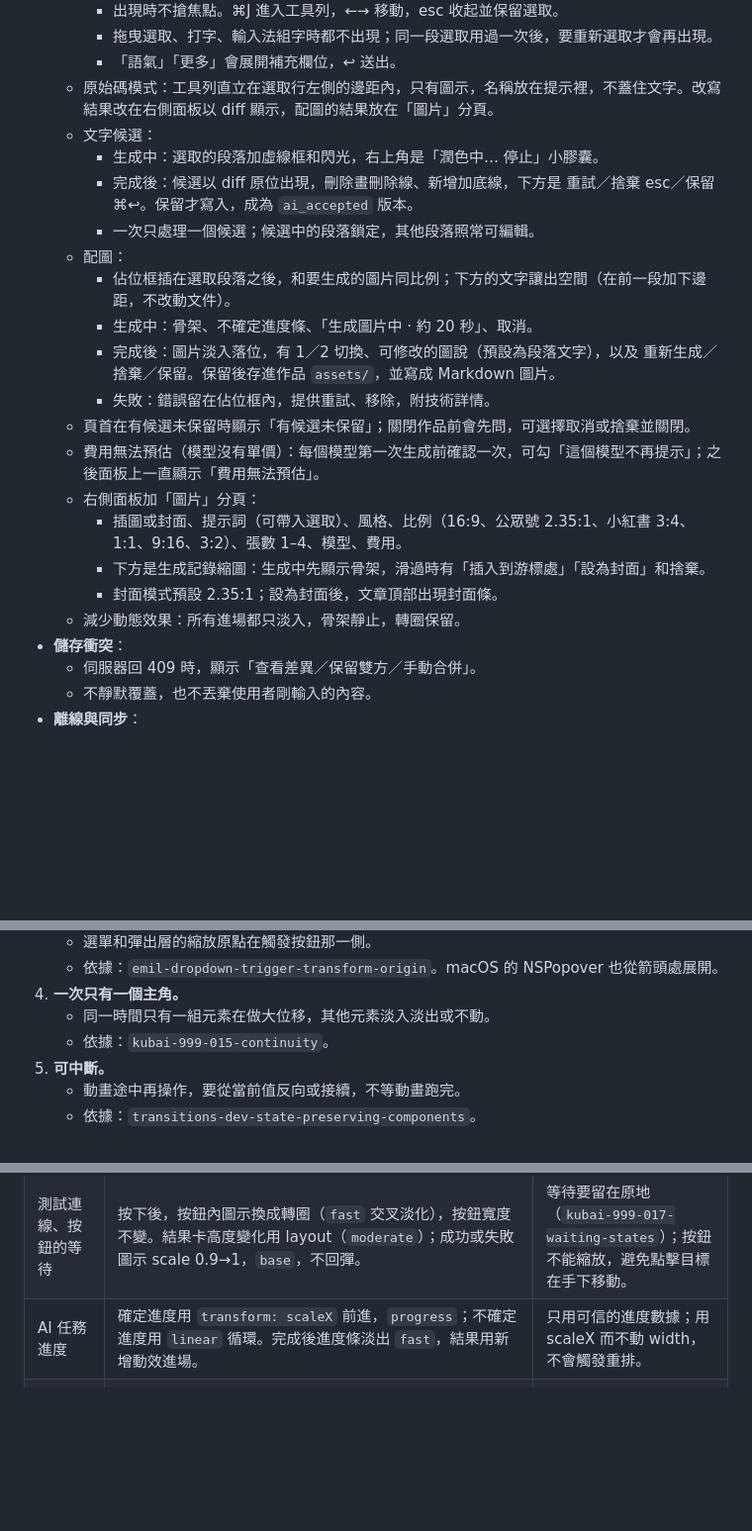
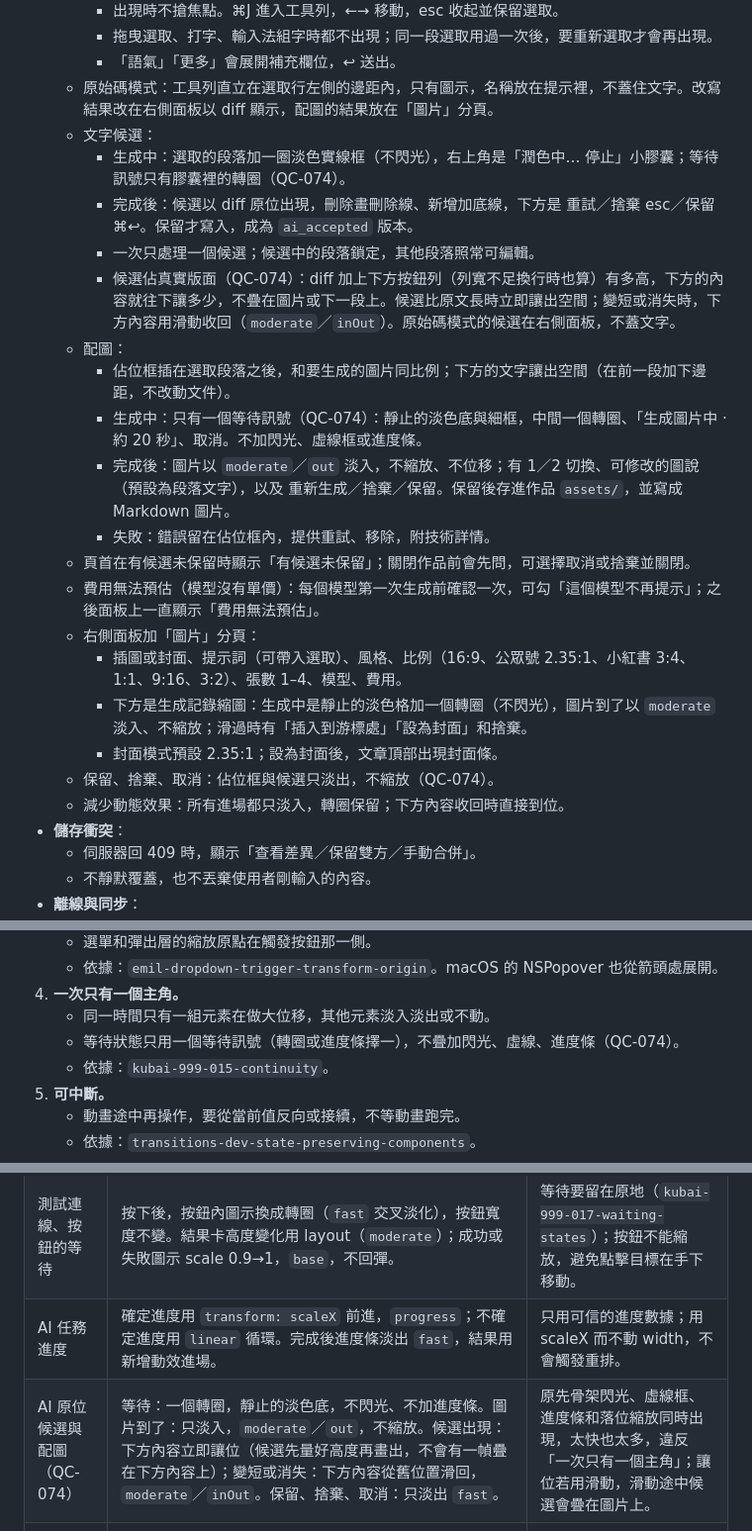
Before and after one commit to zhangqiu-ai/qiu-creator, a Markdown page: DESIGN.md, 3 parts joined by grey strips. Shown at 99% size. Rendered like a GitHub page; blank space fills up the shorter version.

```diff
--- a/DESIGN.md
+++ b/DESIGN.md
@@ -94,21 +94,23 @@
     - 「語氣」「更多」會展開補充欄位，↩ 送出。
   - 原始碼模式：工具列直立在選取行左側的邊距內，只有圖示，名稱放在提示裡，不蓋住文字。改寫結果改在右側面板以 diff 顯示，配圖的結果放在「圖片」分頁。
   - 文字候選：
-    - 生成中：選取的段落加虛線框和閃光，右上角是「潤色中… 停止」小膠囊。
+    - 生成中：選取的段落加一圈淡色實線框（不閃光），右上角是「潤色中… 停止」小膠囊；等待訊號只有膠囊裡的轉圈（QC-074）。
     - 完成後：候選以 diff 原位出現，刪除畫刪除線、新增加底線，下方是 重試／捨棄 esc／保留 ⌘↩。保留才寫入，成為 `ai_accepted` 版本。
     - 一次只處理一個候選；候選中的段落鎖定，其他段落照常可編輯。
+    - 候選佔真實版面（QC-074）：diff 加上下方按鈕列（列寬不足換行時也算）有多高，下方的內容就往下讓多少，不疊在圖片或下一段上。候選比原文長時立即讓出空間；變短或消失時，下方內容用滑動收回（`moderate`／`inOut`）。原始碼模式的候選在右側面板，不蓋文字。
   - 配圖：
     - 佔位框插在選取段落之後，和要生成的圖片同比例；下方的文字讓出空間（在前一段加下邊距，不改動文件）。
-    - 生成中：骨架、不確定進度條、「生成圖片中 · 約 20 秒」、取消。
-    - 完成後：圖片淡入落位，有 1／2 切換、可修改的圖說（預設為段落文字），以及 重新生成／捨棄／保留。保留後存進作品 `assets/`，並寫成 Markdown 圖片。
+    - 生成中：只有一個等待訊號（QC-074）：靜止的淡色底與細框，中間一個轉圈、「生成圖片中 · 約 20 秒」、取消。不加閃光、虛線框或進度條。
+    - 完成後：圖片以 `moderate`／`out` 淡入，不縮放、不位移；有 1／2 切換、可修改的圖說（預設為段落文字），以及 重新生成／捨棄／保留。保留後存進作品 `assets/`，並寫成 Markdown 圖片。
     - 失敗：錯誤留在佔位框內，提供重試、移除，附技術詳情。
   - 頁首在有候選未保留時顯示「有候選未保留」；關閉作品前會先問，可選擇取消或捨棄並關閉。
   - 費用無法預估（模型沒有單價）：每個模型第一次生成前確認一次，可勾「這個模型不再提示」；之後面板上一直顯示「費用無法預估」。
   - 右側面板加「圖片」分頁：
     - 插圖或封面、提示詞（可帶入選取）、風格、比例（16:9、公眾號 2.35:1、小紅書 3:4、1:1、9:16、3:2）、張數 1–4、模型、費用。
-    - 下方是生成記錄縮圖：生成中先顯示骨架，滑過時有「插入到游標處」「設為封面」和捨棄。
+    - 下方是生成記錄縮圖：生成中是靜止的淡色格加一個轉圈（不閃光），圖片到了以 `moderate` 淡入、不縮放；滑過時有「插入到游標處」「設為封面」和捨棄。
     - 封面模式預設 2.35:1；設為封面後，文章頂部出現封面條。
-  - 減少動態效果：所有進場都只淡入，骨架靜止，轉圈保留。
+  - 保留、捨棄、取消：佔位框與候選只淡出，不縮放（QC-074）。
+  - 減少動態效果：所有進場都只淡入，轉圈保留；下方內容收回時直接到位。
 - **儲存衝突**：
   - 伺服器回 409 時，顯示「查看差異／保留雙方／手動合併」。
   - 不靜默覆蓋，也不丟棄使用者剛輸入的內容。
@@ -271,6 +273,7 @@
    - 依據：`emil-dropdown-trigger-transform-origin`。macOS 的 NSPopover 也從箭頭處展開。
 4. **一次只有一個主角。**
    - 同一時間只有一組元素在做大位移，其他元素淡入淡出或不動。
+   - 等待狀態只用一個等待訊號（轉圈或進度條擇一），不疊加閃光、虛線、進度條（QC-074）。
    - 依據：`kubai-999-015-continuity`。
 5. **可中斷。**
    - 動畫途中再操作，要從當前值反向或接續，不等動畫跑完。
@@ -340,6 +343,7 @@
 | 儲存狀態（未儲存→儲存中→已儲存） | 標籤內文字與圖示交叉淡化 `fast`；寬度變化用 layout（`snappy`）。「已儲存」不閃爍、不彈跳。 | 頻繁出現的狀態要安靜；`kubai-slowed-ui-microfeedback`：同一容器內交替文案與圖示。 |
 | 測試連線、按鈕的等待 | 按下後，按鈕內圖示換成轉圈（`fast` 交叉淡化），按鈕寬度不變。結果卡高度變化用 layout（`moderate`）；成功或失敗圖示 scale 0.9→1，`base`，不回彈。 | 等待要留在原地（`kubai-999-017-waiting-states`）；按鈕不能縮放，避免點擊目標在手下移動。 |
 | AI 任務進度 | 確定進度用 `transform: scaleX` 前進，`progress`；不確定進度用 `linear` 循環。完成後進度條淡出 `fast`，結果用新增動效進場。 | 只用可信的進度數據；用 scaleX 而不動 width，不會觸發重排。 |
+| AI 原位候選與配圖（QC-074） | 等待：一個轉圈，靜止的淡色底，不閃光、不加進度條。圖片到了：只淡入，`moderate`／`out`，不縮放。候選出現：下方內容立即讓位（候選先量好高度再畫出，不會有一幀疊在下方內容上）；變短或消失：下方內容從舊位置滑回，`moderate`／`inOut`。保留、捨棄、取消：只淡出 `fast`。 | 原先骨架閃光、虛線框、進度條和落位縮放同時出現，太快也太多，違反「一次只有一個主角」；讓位若用滑動，滑動途中候選會疊在圖片上。 |
 | 拖放：拿起 | 指標移動 4px 後才開始拖（dnd-kit `activationConstraint.distance: 4`），避免點擊被當成拖曳。拖曳中的浮層（`DragOverlay`）scale 1.02、彈出層陰影，`fast`。原位留淡化佔位（opacity 0.4）。游標改成抓取手形。 | `kubai-999-005-drag-sort`：拿起時讓出落點；Finder 拖曳檔案時，原圖示留著淡化的影子。 |
 | 拖放：經過目標 | 可排序列表：鄰近項讓位，`base`／`out`，並顯示插入線。放入容器（例如側欄項目）：目標列 `fast` 顯示強調底色與外框。不是有效目標就不加任何變化。 | 落點要在放手前就看得到；插入線和讓位跟著同一張卡片。 |
 | 拖放：放下 | 浮層移到最終位置後消失，`base`／`out`（`dropAnimation`），佔位恢復。放入容器時，浮層縮到 0.6 並淡出、飛向目標列，`base`；目標列的數量交叉淡化更新，不閃。 | 交代東西「去了哪」，不需要額外慶祝。 |
```
Also changed, not shown: docs/evidence/qc074-ai-motion-layout.md (added, +97 -0 lines), docs/evidence/qc074-after-1-expanded.png (added), docs/evidence/qc074-after-2-shortened.png (added), docs/evidence/qc074-after-3-source.png (added), 7 other files.
